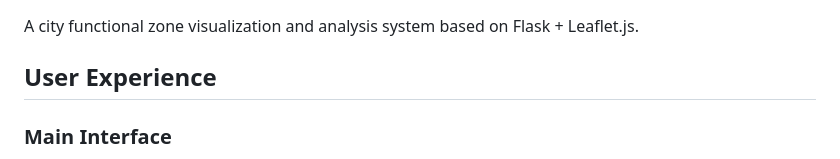
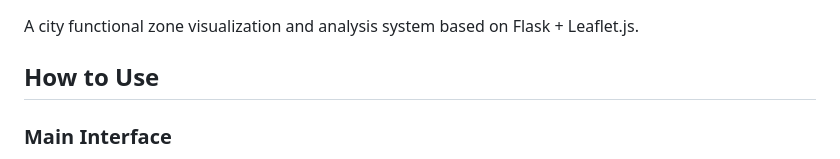
Before and after one commit to retgreen98/Know-Your-City, a Markdown page: README.md, the part around the change. Rendered like a GitHub page.

```diff
--- a/README.md
+++ b/README.md
@@ -2,7 +2,7 @@
 
 A city functional zone visualization and analysis system based on Flask + Leaflet.js.
 
-## User Experience
+## How to Use
 
 ### Main Interface
 After launching the application, you'll see an interactive map with functional zones displayed in different colors.
```
